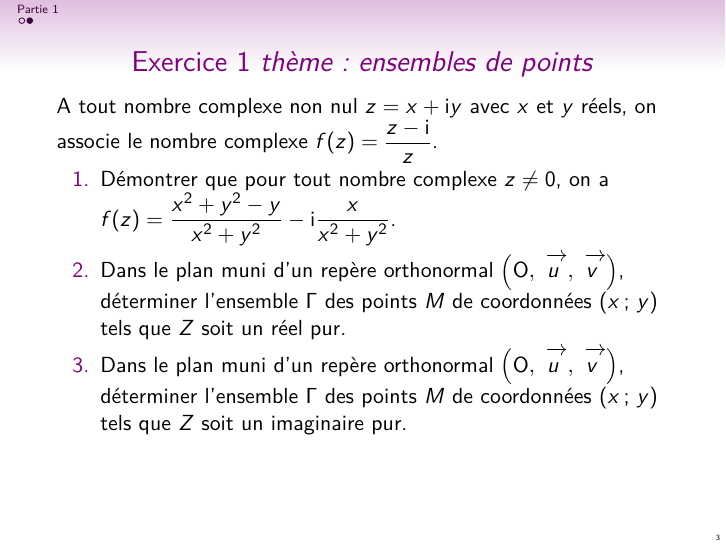
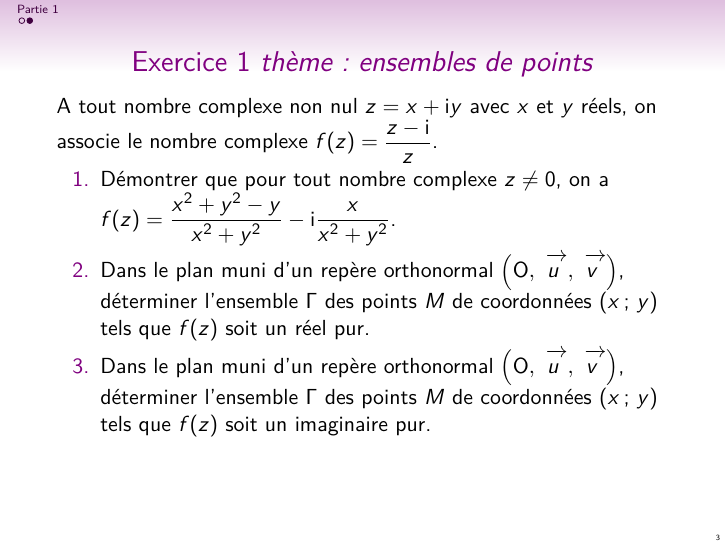
Before and after one commit to frederic-junier/TS-2019-2020, LaTeX slides (Complexes/Complements/ComplexesExercicesComplementaires.tex): page 3 of 3. Compiled offline with pdfLaTeX.

Commit message:
maj 20200121

```diff
--- a/Complexes/Complements/ComplexesExercicesComplementaires.tex
+++ b/Complexes/Complements/ComplexesExercicesComplementaires.tex
@@ -571,8 +571,8 @@ ymax/.store in=\ymax, ymax/.default=3, ymax=3,
 A tout  nombre complexe non nul $z=x + \ic y$ avec $x$ et $y$ réels, on associe le nombre complexe $f(z)=\frac{z-\ic}{z}$.
 \begin{enumerate}
 \item Démontrer que pour tout nombre complexe $z \neq 0$, on a $f(z)=\frac{x^2+y^2-y}{x^2+y^2} - \ic \frac{x}{x^2+y^2}$.
-\item Dans le plan muni d'un repère orthonormal \Ouv, déterminer l'ensemble $\Gamma$ des points $M$ de coordonnées $\Coord{x}{y}$ tels  que $Z$ soit un réel pur.
-\item Dans le plan muni d'un repère orthonormal \Ouv, déterminer l'ensemble $\Gamma$ des points $M$ de coordonnées $\Coord{x}{y}$ tels  que $Z$ soit un imaginaire pur.
+\item Dans le plan muni d'un repère orthonormal \Ouv, déterminer l'ensemble $\Gamma$ des points $M$ de coordonnées $\Coord{x}{y}$ tels  que $f(z)$ soit un réel pur.
+\item Dans le plan muni d'un repère orthonormal \Ouv, déterminer l'ensemble $\Gamma$ des points $M$ de coordonnées $\Coord{x}{y}$ tels  que $f(z)$ soit un imaginaire pur.
 
 \end{enumerate}
 
```
Also changed, not shown: Complexes/Complements/ComplexesExercicesComplementaires.pdf, 7 other files.
